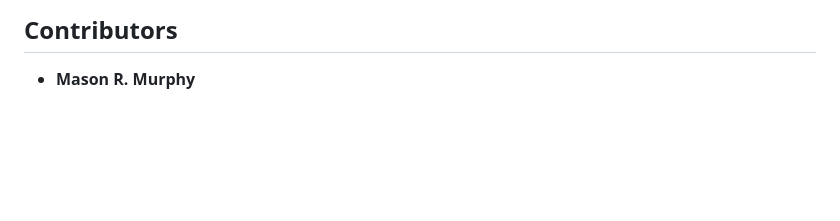
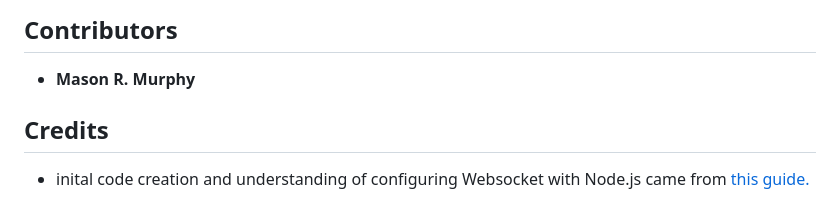
Before and after one commit to Solo-Hero/Chat-App, a Markdown page: README.md, the part around the change. Drawn GitHub-style; blank space fills up the shorter version.

Commit message:
Slight Update
added a credits section to give credit to the guide that helped me understand how to configure node.js and websocket together.

```diff
--- a/README.md
+++ b/README.md
@@ -148,3 +148,7 @@ These are the packages that make this chat app tick:
 ## Contributors
 
 - **Mason R. Murphy**
+
+## Credits
+
+- inital code creation and understanding of configuring Websocket with Node.js came from [this guide.](https://deadsimplechat.com/blog/websockets-and-nodejs-real-time-chat-app/)
```
